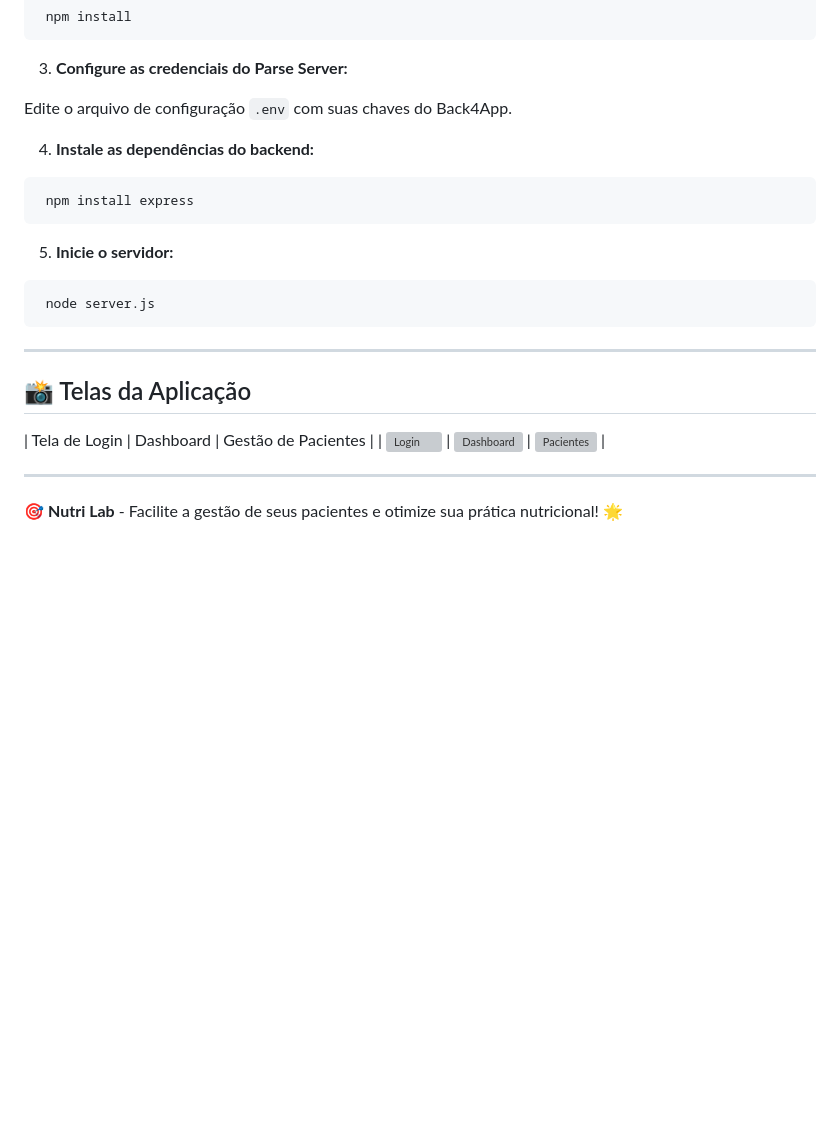
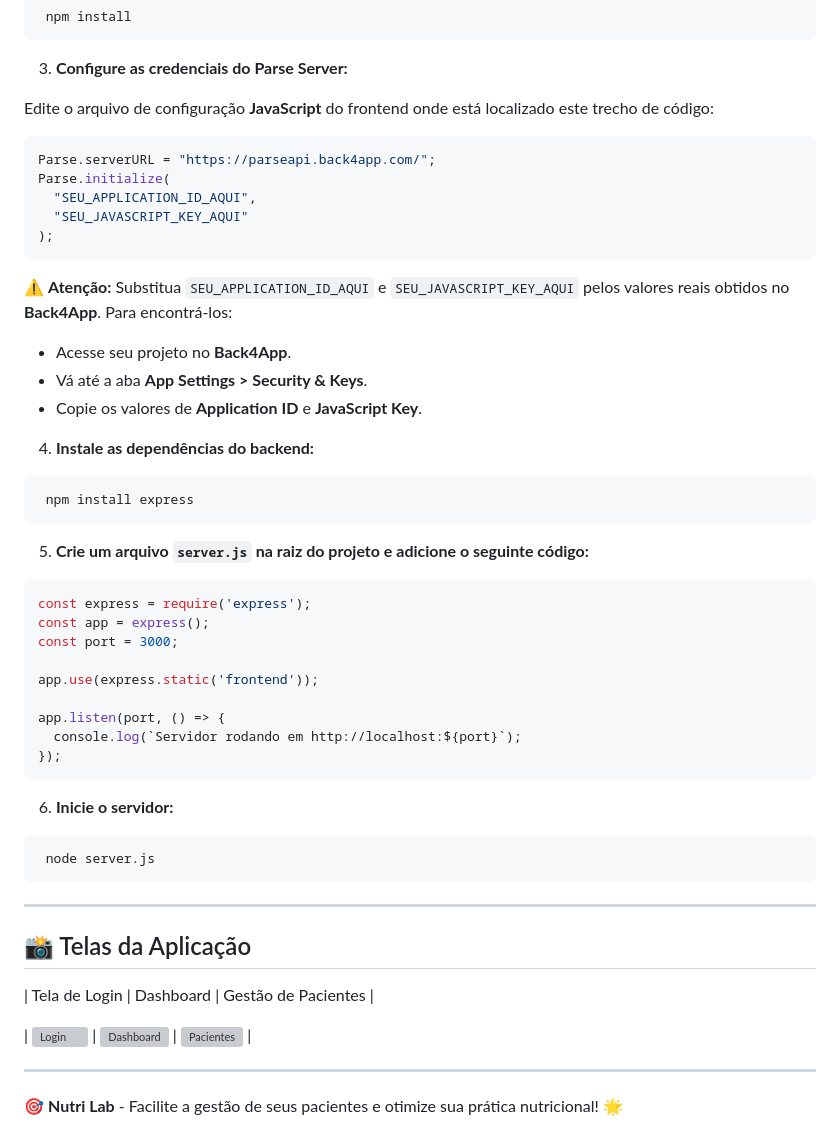
Before and after one commit to Yuridevpro/git_lab_work, a Markdown page: README.md, the part around the change printed below. Rendered like a GitHub page; blank space fills up the shorter version; grey boxes are pictures that could not be loaded.

Commit message:
Update README.md
mudancas 5

````diff
--- a/README.md
+++ b/README.md
@@ -100,7 +104,21 @@ Antes de iniciar, você precisará de:
 
 3. **Configure as credenciais do Parse Server:**
 
-Edite o arquivo de configuração `.env` com suas chaves do Back4App.
+Edite o arquivo de configuração **JavaScript** do frontend onde está localizado este trecho de código:
+
+```javascript
+Parse.serverURL = "https://parseapi.back4app.com/";
+Parse.initialize(
+  "SEU_APPLICATION_ID_AQUI",
+  "SEU_JAVASCRIPT_KEY_AQUI"
+);
+```
+
+⚠ **Atenção:** Substitua `SEU_APPLICATION_ID_AQUI` e `SEU_JAVASCRIPT_KEY_AQUI` pelos valores reais obtidos no **Back4App**. Para encontrá-los:
+
+- Acesse seu projeto no **Back4App**.
+- Vá até a aba **App Settings > Security & Keys**.
+- Copie os valores de **Application ID** e **JavaScript Key**.
 
 4. **Instale as dependências do backend:**
 
@@ -108,7 +126,21 @@ Edite o arquivo de configuração `.env` com suas chaves do Back4App.
  npm install express
 ```
 
-5. **Inicie o servidor:**
+5. **Crie um arquivo `server.js` na raiz do projeto e adicione o seguinte código:**
+
+```javascript
+const express = require('express');
+const app = express();
+const port = 3000;
+
+app.use(express.static('frontend'));
+
+app.listen(port, () => {
+  console.log(`Servidor rodando em http://localhost:${port}`);
+});
+```
+
+6. **Inicie o servidor:**
 
 ```bash
  node server.js
@@ -119,6 +151,7 @@ Edite o arquivo de configuração `.env` com suas chaves do Back4App.
 ## 📸 Telas da Aplicação
 
 | Tela de Login | Dashboard | Gestão de Pacientes |
+
 | ![Login](https://via.placeholder.com/250x150) | ![Dashboard](https://via.placeholder.com/250x150) | ![Pacientes](https://via.placeholder.com/250x150) |
 
 ---
````
Also changed, not shown: other parts of README.md (+4 -0 lines).
